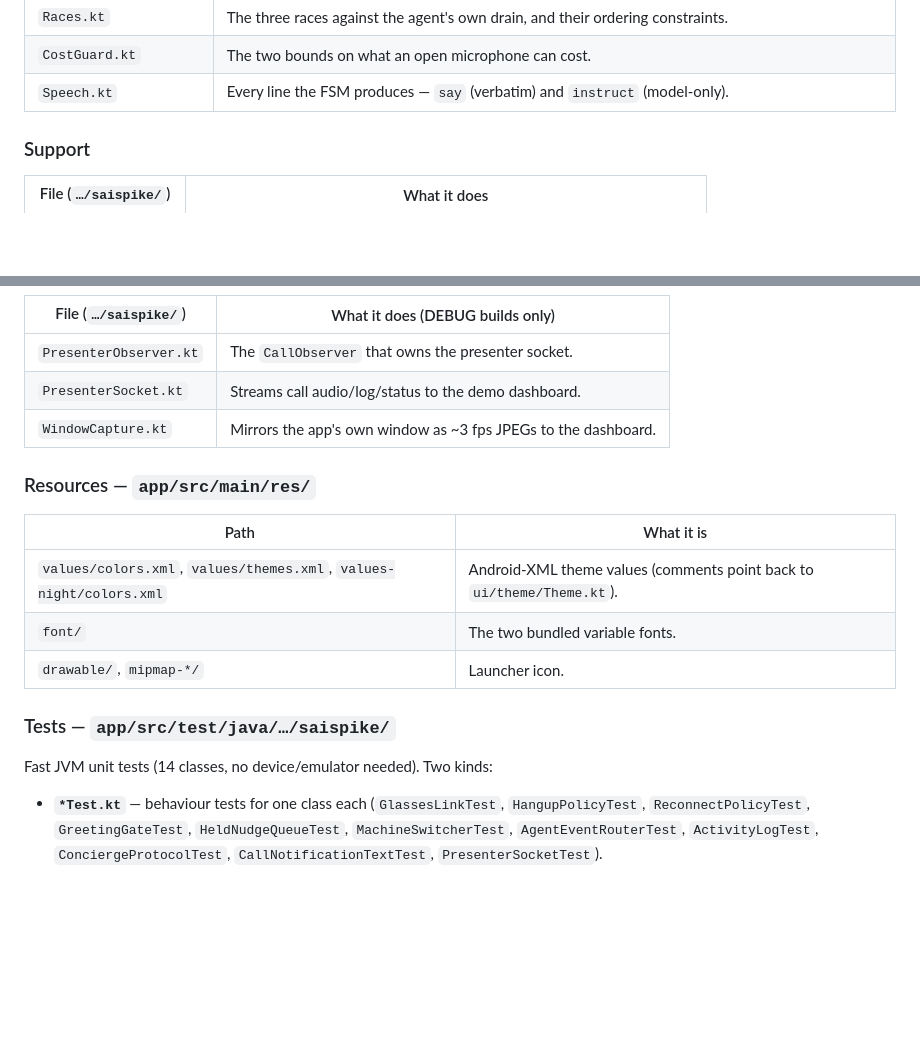
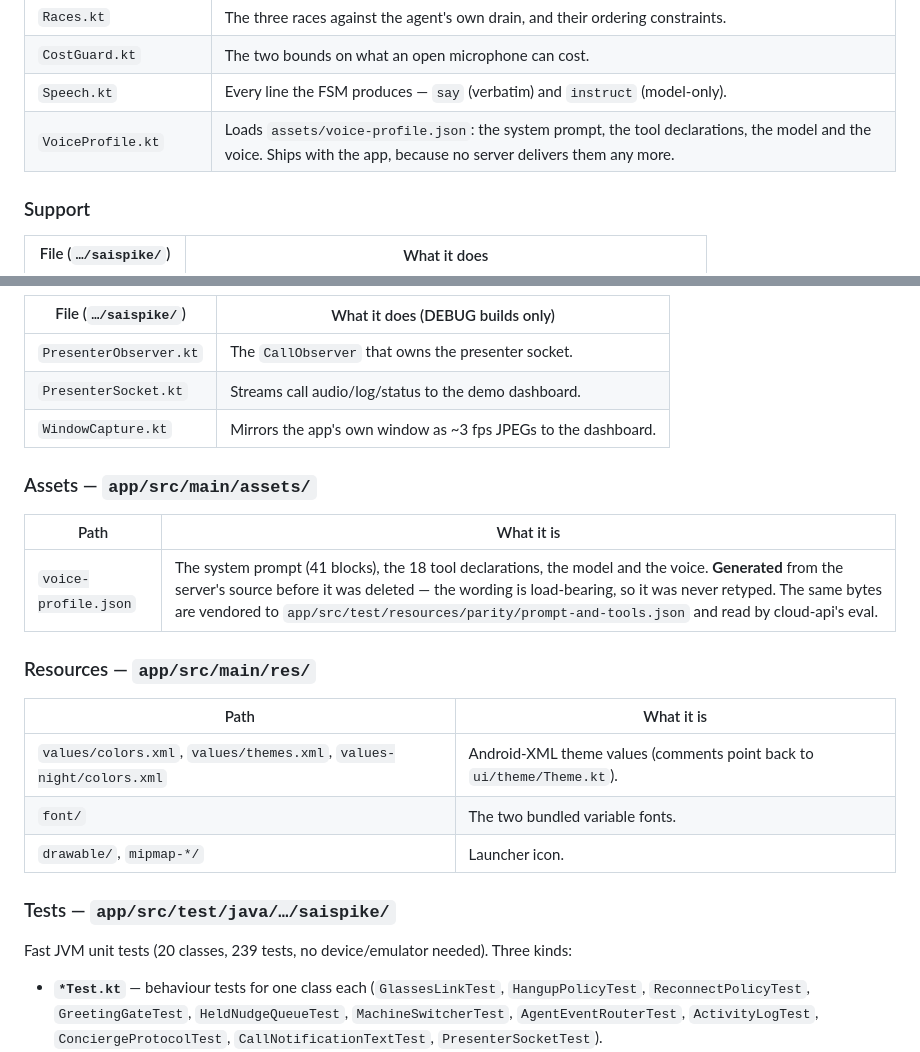
Before and after one commit to simular-ai/sai-fi, a Markdown page: docs/DIRECTORY.md, 2 parts joined by grey strips. Drawn GitHub-style; blank space fills up the shorter version.

```diff
--- a/docs/DIRECTORY.md
+++ b/docs/DIRECTORY.md
@@ -132,6 +132,7 @@ no coroutines, no clock, no I/O — which is what makes the golden catalog runna
 | `Races.kt` | The three races against the agent's own drain, and their ordering constraints. |
 | `CostGuard.kt` | The two bounds on what an open microphone can cost. |
 | `Speech.kt` | Every line the FSM produces — `say` (verbatim) and `instruct` (model-only). |
+| `VoiceProfile.kt` | Loads `assets/voice-profile.json`: the system prompt, the tool declarations, the model and the voice. Ships with the app, because no server delivers them any more. |
 
 ### Support
 
@@ -150,6 +151,12 @@ no coroutines, no clock, no I/O — which is what makes the golden catalog runna
 | `PresenterSocket.kt` | Streams call audio/log/status to the demo dashboard. |
 | `WindowCapture.kt` | Mirrors the app's own window as ~3 fps JPEGs to the dashboard. |
 
+### Assets — `app/src/main/assets/`
+
+| Path | What it is |
+| --- | --- |
+| `voice-profile.json` | The system prompt (41 blocks), the 18 tool declarations, the model and the voice. **Generated** from the server's source before it was deleted — the wording is load-bearing, so it was never retyped. The same bytes are vendored to `app/src/test/resources/parity/prompt-and-tools.json` and read by cloud-api's eval. |
+
 ### Resources — `app/src/main/res/`
 
 | Path | What it is |
@@ -160,7 +167,7 @@ no coroutines, no clock, no I/O — which is what makes the golden catalog runna
 
 ### Tests — `app/src/test/java/…/saispike/`
 
-Fast JVM unit tests (14 classes, no device/emulator needed). Two kinds:
+Fast JVM unit tests (20 classes, 239 tests, no device/emulator needed). Three kinds:
 
 - **`*Test.kt`** — behaviour tests for one class each (`GlassesLinkTest`, `HangupPolicyTest`,
   `ReconnectPolicyTest`, `GreetingGateTest`, `HeldNudgeQueueTest`, `MachineSwitcherTest`,
```
Also changed, not shown: README.md (+34 -8 lines), docs/ON_DEVICE_CHECK.md (+18 -2 lines).
